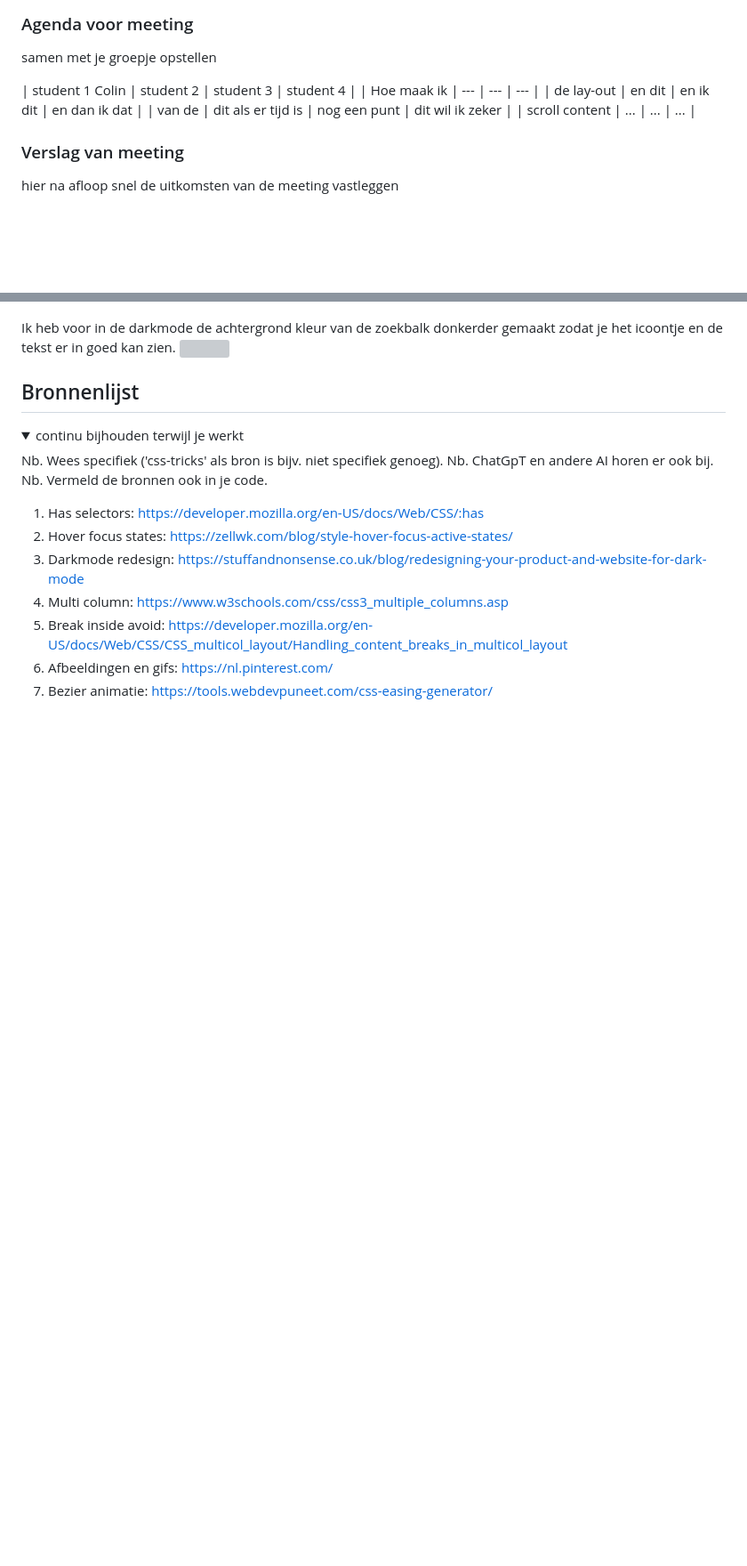
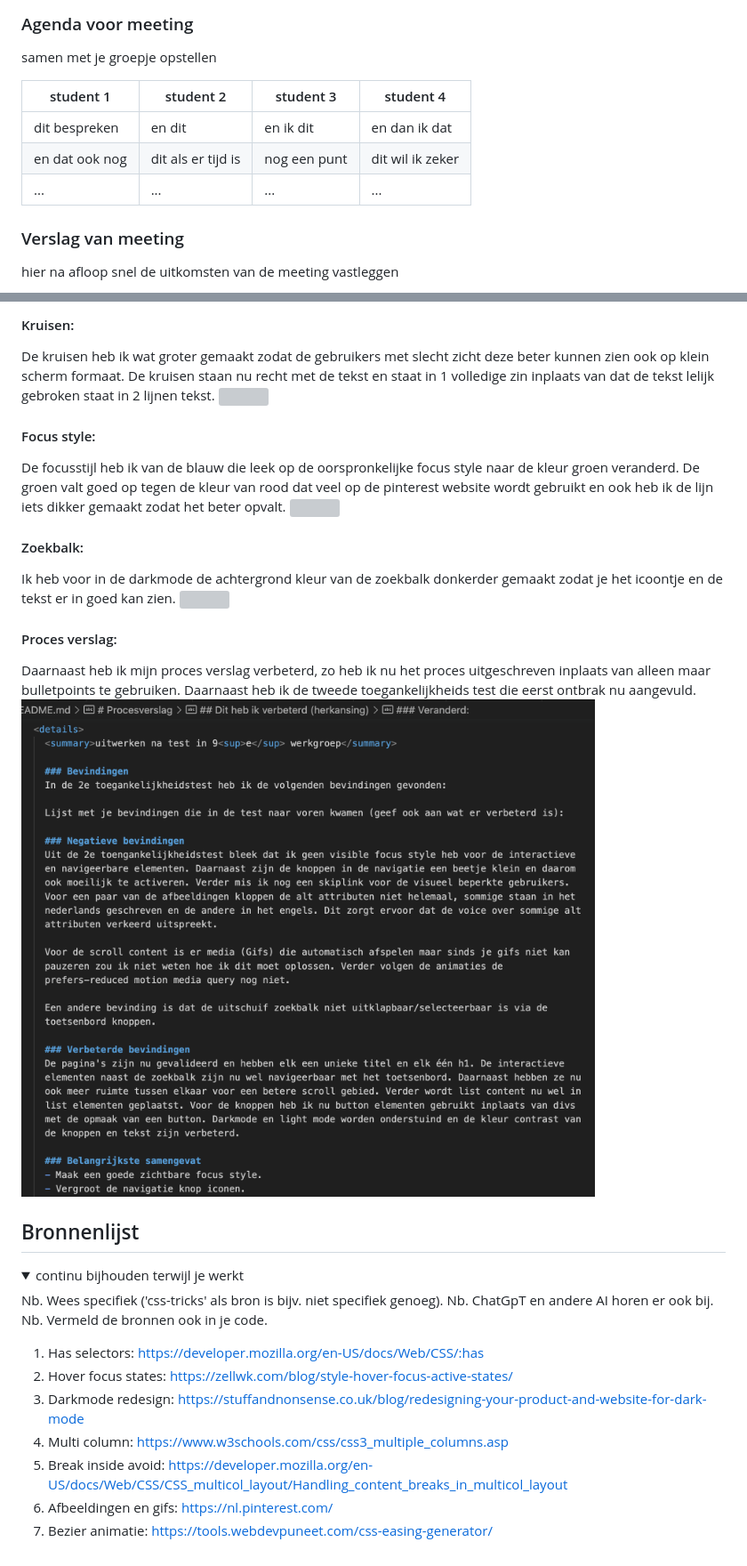
Before and after one commit to ColinTwi/FvD, a Markdown page: README.md, 2 parts joined by grey strips. Shown: that part at 89% size. Rendered like a GitHub page; pictures changed too: readme-images/verslag.png (added); folded sections open; blank space fills up the shorter version; grey boxes are pictures that could not be loaded.

Commit message:
Readme update 3

```diff
--- a/README.md
+++ b/README.md
@@ -126,11 +126,11 @@ Samengevat heeft pinterest de volgende problemen:
   ### Agenda voor meeting
   samen met je groepje opstellen
 
-  | student 1 Colin     | student 2          | student 3    | student 4        |
-  | Hoe maak ik         | ---                | ---          | ---              |
-  | de lay-out          | en dit             | en ik dit    | en dan ik dat    |
-  | van de              | dit als er tijd is | nog een punt | dit wil ik zeker |
-  | scroll content      | ...                | ...          | ...              |
+  | student 1      | student 2          | student 3    | student 4        |
+  | ---            | ---                | ---          | ---              |
+  | dit bespreken  | en dit             | en ik dit    | en dan ik dat    |
+  | en dat ook nog | dit als er tijd is | nog een punt | dit wil ik zeker |
+  | ...            | ...                | ...          | ...              |
 
 
   ### Verslag van meeting
@@ -348,6 +346,19 @@ De focusstijl is nu in een kleur die opvallender is:
 
+#### Kruisen:
+De kruisen heb ik wat groter gemaakt zodat de gebruikers met slecht zicht deze beter kunnen zien ook op klein scherm formaat. De kruisen staan nu recht met de tekst en staat in 1 volledige zin inplaats van dat de tekst lelijk gebroken staat in 2 lijnen tekst.
+<img src="readme-images/kruisen-nu-recht.png">
+
+#### Focus style:
+De focusstijl heb ik van de blauw die leek op de oorspronkelijke focus style naar de kleur groen veranderd. De groen valt goed op tegen de kleur van rood dat veel op de pinterest website wordt gebruikt en ook heb ik de lijn iets dikker gemaakt zodat het beter opvalt.
+<img src="readme-images/verbeterde-focus.png">
+
+#### Zoekbalk:
 Ik heb voor in de darkmode de achtergrond kleur van de zoekbalk donkerder gemaakt zodat je het icoontje en de tekst er in goed kan zien.
-  <img src="readme-images/inputbalk-donker.png">
+<img src="readme-images/inputbalk-donker.png">
+
+#### Proces verslag:
+Daarnaast heb ik mijn proces verslag verbeterd, zo heb ik nu het proces uitgeschreven inplaats van alleen maar bulletpoints te gebruiken. Daarnaast heb ik de tweede toegankelijkheids test die eerst ontbrak nu aangevuld.
+<img src="readme-images/verslag.png">
 </details>
 
 ## Bronnenlijst
```
Also changed, not shown: other parts of README.md (+28 -30 lines).
